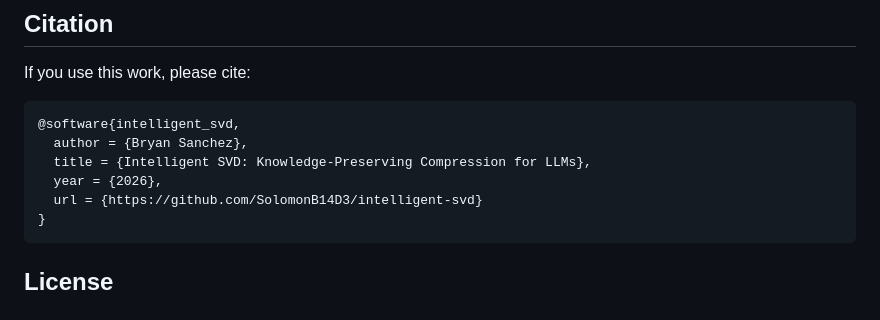
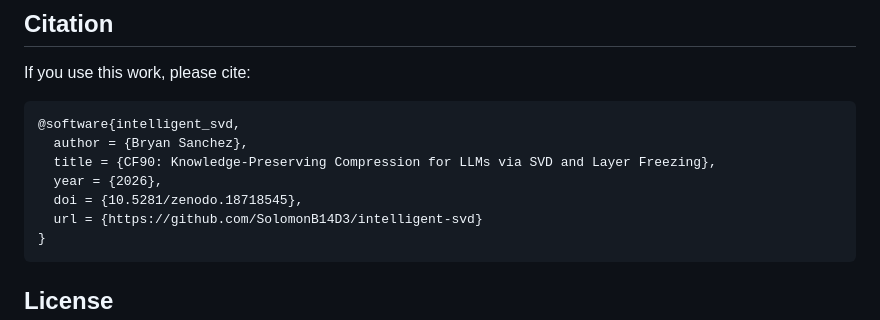
Before and after one commit to SolomonB14D3/intelligent-svd, a Markdown page: README.md, the part around one of its changes. Rendered like a GitHub page.

Commit message:
Add Zenodo DOI badge and update citation block
DOI: 10.5281/zenodo.18718545

Co-Authored-By: Claude Opus 4.6 <noreply@anthropic.com>

````diff
--- a/README.md
+++ b/README.md
@@ -182,8 +184,9 @@ If you use this work, please cite:
 ```
 @software{intelligent_svd,
   author = {Bryan Sanchez},
-  title = {Intelligent SVD: Knowledge-Preserving Compression for LLMs},
+  title = {CF90: Knowledge-Preserving Compression for LLMs via SVD and Layer Freezing},
   year = {2026},
+  doi = {10.5281/zenodo.18718545},
   url = {https://github.com/SolomonB14D3/intelligent-svd}
 }
 ```
````
Also changed, not shown: other parts of README.md (+2 -0 lines).
